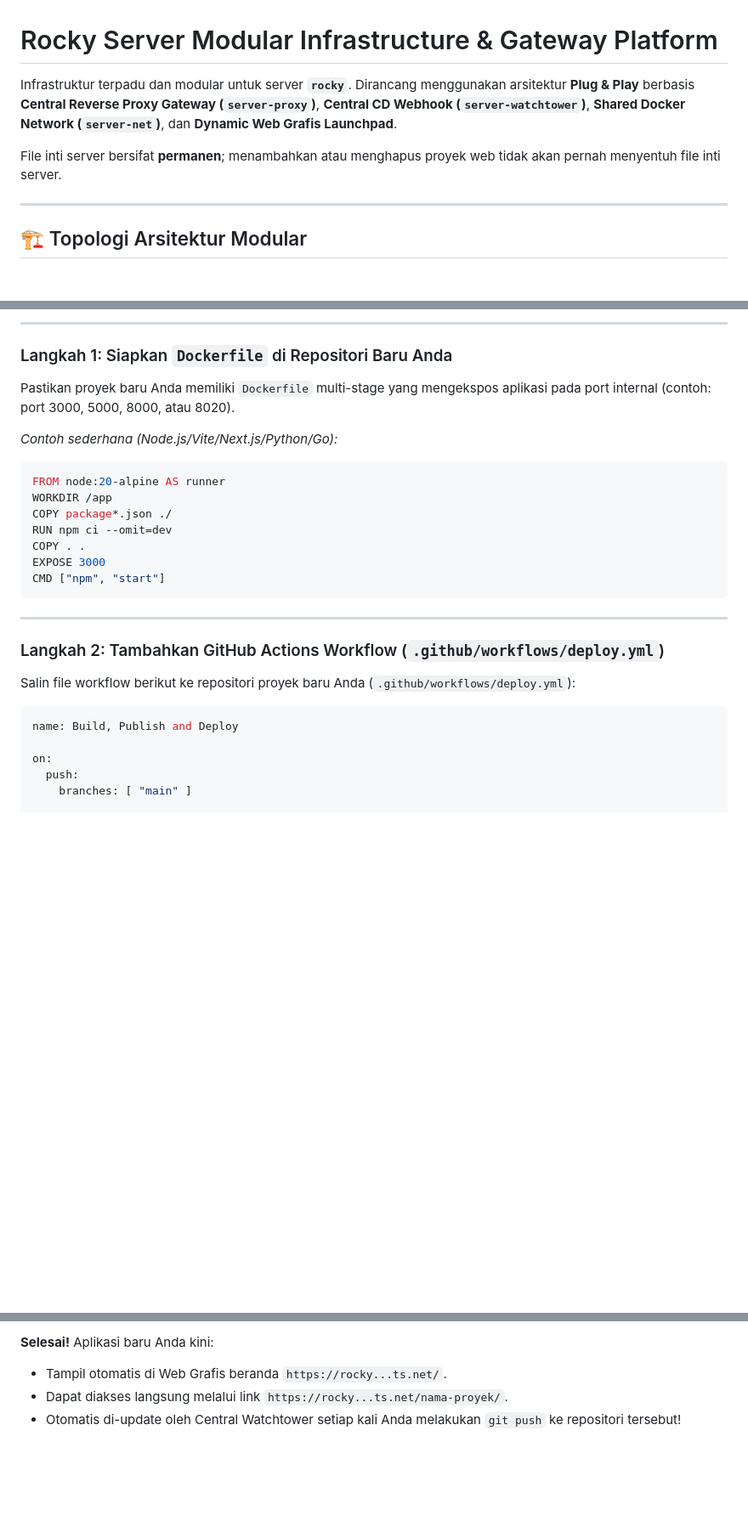
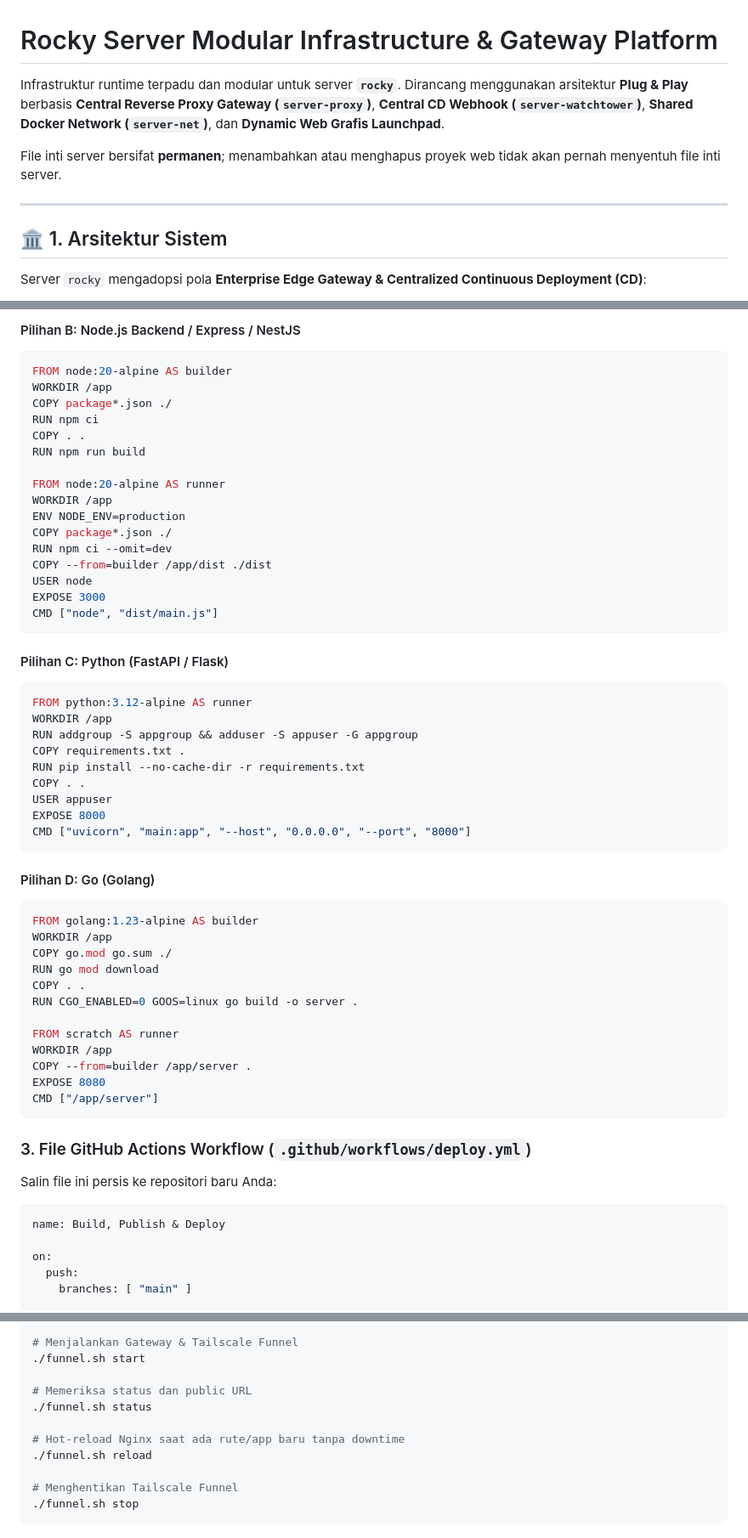
Before and after one commit to opeteer/infra-ServerProject, a Markdown page: README.md, 3 parts joined by grey strips. Shown at 85% size. GitHub-like rendering; blank space fills up the shorter version.

````diff
--- a/README.md
+++ b/README.md
@@ -1,12 +1,14 @@
 # Rocky Server Modular Infrastructure & Gateway Platform
 
-Infrastruktur terpadu dan modular untuk server **`rocky`**. Dirancang menggunakan arsitektur **Plug & Play** berbasis **Central Reverse Proxy Gateway (`server-proxy`)**, **Central CD Webhook (`server-watchtower`)**, **Shared Docker Network (`server-net`)**, dan **Dynamic Web Grafis Launchpad**.
+Infrastruktur runtime terpadu dan modular untuk server **`rocky`**. Dirancang menggunakan arsitektur **Plug & Play** berbasis **Central Reverse Proxy Gateway (`server-proxy`)**, **Central CD Webhook (`server-watchtower`)**, **Shared Docker Network (`server-net`)**, dan **Dynamic Web Grafis Launchpad**.
 
 File inti server bersifat **permanen**; menambahkan atau menghapus proyek web tidak akan pernah menyentuh file inti server.
 
 ---
 
-## 🏗️ Topologi Arsitektur Modular
+## 🏛️ 1. Arsitektur Sistem
+
+Server `rocky` mengadopsi pola **Enterprise Edge Gateway & Centralized Continuous Deployment (CD)**:
 
 ```mermaid
 flowchart TD
@@ -100,28 +130,59 @@ Setiap kali Anda membuat repositori web baru, Anda **tidak perlu mengotak-atik f
 ```
 
----
+#### Pilihan B: Node.js Backend / Express / NestJS
+```dockerfile
+FROM node:20-alpine AS builder
+WORKDIR /app
+COPY package*.json ./
+RUN npm ci
+COPY . .
+RUN npm run build
 
-### Langkah 1: Siapkan `Dockerfile` di Repositori Baru Anda
-Pastikan proyek baru Anda memiliki `Dockerfile` multi-stage yang mengekspos aplikasi pada port internal (contoh: port 3000, 5000, 8000, atau 8020).
-
-*Contoh sederhana (Node.js/Vite/Next.js/Python/Go):*
-```dockerfile
 FROM node:20-alpine AS runner
 WORKDIR /app
+ENV NODE_ENV=production
 COPY package*.json ./
 RUN npm ci --omit=dev
-COPY . .
+COPY --from=builder /app/dist ./dist
+USER node
 EXPOSE 3000
-CMD ["npm", "start"]
+CMD ["node", "dist/main.js"]
 ```
 
----
+#### Pilihan C: Python (FastAPI / Flask)
+```dockerfile
+FROM python:3.12-alpine AS runner
+WORKDIR /app
+RUN addgroup -S appgroup && adduser -S appuser -G appgroup
+COPY requirements.txt .
+RUN pip install --no-cache-dir -r requirements.txt
+COPY . .
+USER appuser
+EXPOSE 8000
+CMD ["uvicorn", "main:app", "--host", "0.0.0.0", "--port", "8000"]
+```
 
-### Langkah 2: Tambahkan GitHub Actions Workflow (`.github/workflows/deploy.yml`)
-Salin file workflow berikut ke repositori proyek baru Anda (`.github/workflows/deploy.yml`):
+#### Pilihan D: Go (Golang)
+```dockerfile
+FROM golang:1.23-alpine AS builder
+WORKDIR /app
+COPY go.mod go.sum ./
+RUN go mod download
+COPY . .
+RUN CGO_ENABLED=0 GOOS=linux go build -o server .
+
+FROM scratch AS runner
+WORKDIR /app
+COPY --from=builder /app/server .
+EXPOSE 8080
+CMD ["/app/server"]
+```
+
+### 3. File GitHub Actions Workflow (`.github/workflows/deploy.yml`)
+Salin file ini persis ke repositori baru Anda:
 
 ```yaml
-name: Build, Publish and Deploy
+name: Build, Publish & Deploy
 
 on:
   push:
@@ -238,5 +315,14 @@ location /nama-proyek/ {
 
-**Selesai!** Aplikasi baru Anda kini:
-- Tampil otomatis di Web Grafis beranda `https://rocky...ts.net/`.
-- Dapat diakses langsung melalui link `https://rocky...ts.net/nama-proyek/`.
-- Otomatis di-update oleh Central Watchtower setiap kali Anda melakukan `git push` ke repositori tersebut!
+```bash
+# Menjalankan Gateway & Tailscale Funnel
+./funnel.sh start
+
+# Memeriksa status dan public URL
+./funnel.sh status
+
+# Hot-reload Nginx saat ada rute/app baru tanpa downtime
+./funnel.sh reload
+
+# Menghentikan Tailscale Funnel
+./funnel.sh stop
+```
````
Also changed, not shown: other parts of README.md (+142 -98 lines).
